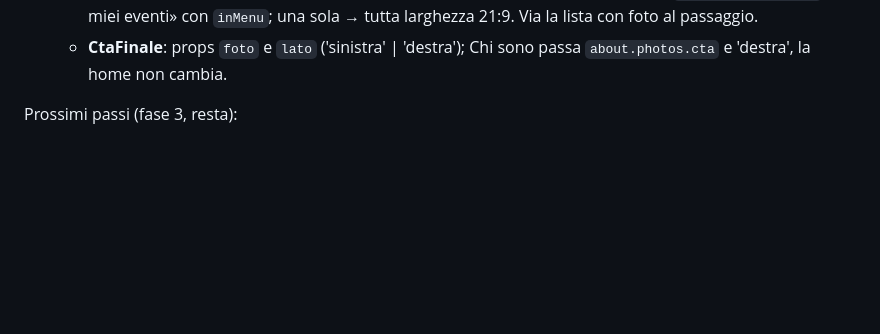
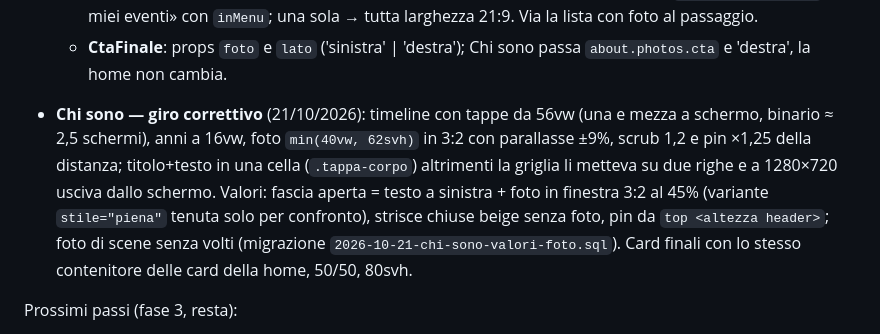
Before and after one commit to manuelmanzo82/gaia-events-v2, a Markdown page: CLAUDE.md, the part around the change. GitHub-like rendering; blank space fills up the shorter version.

Commit message:
docs: note del giro correttivo di Chi sono
Co-Authored-By: Claude Fable 5.1 <noreply@anthropic.com>

```diff
--- a/CLAUDE.md
+++ b/CLAUDE.md
@@ -953,6 +953,16 @@ Fatto:
     una sola → tutta larghezza 21:9. Via la lista con foto al passaggio.
   - **CtaFinale**: props `foto` e `lato` ('sinistra' | 'destra'); Chi sono
     passa `about.photos.cta` e 'destra', la home non cambia.
+- **Chi sono — giro correttivo** (21/10/2026): timeline con tappe da
+  56vw (una e mezza a schermo, binario ≈ 2,5 schermi), anni a 16vw, foto
+  `min(40vw, 62svh)` in 3:2 con parallasse ±9%, scrub 1,2 e pin ×1,25
+  della distanza; titolo+testo in una cella (`.tappa-corpo`) altrimenti
+  la griglia li metteva su due righe e a 1280×720 usciva dallo schermo.
+  Valori: fascia aperta = testo a sinistra + foto in finestra 3:2 al 45%
+  (variante `stile="piena"` tenuta solo per confronto), strisce chiuse
+  beige senza foto, pin da `top <altezza header>`; foto di scene senza
+  volti (migrazione `2026-10-21-chi-sono-valori-foto.sql`). Card finali
+  con lo stesso contenitore delle card della home, 50/50, 80svh.
 
 Prossimi passi (fase 3, resta):
 - **Instagram via API (non ancora implementato)**: Instagram API with
```
